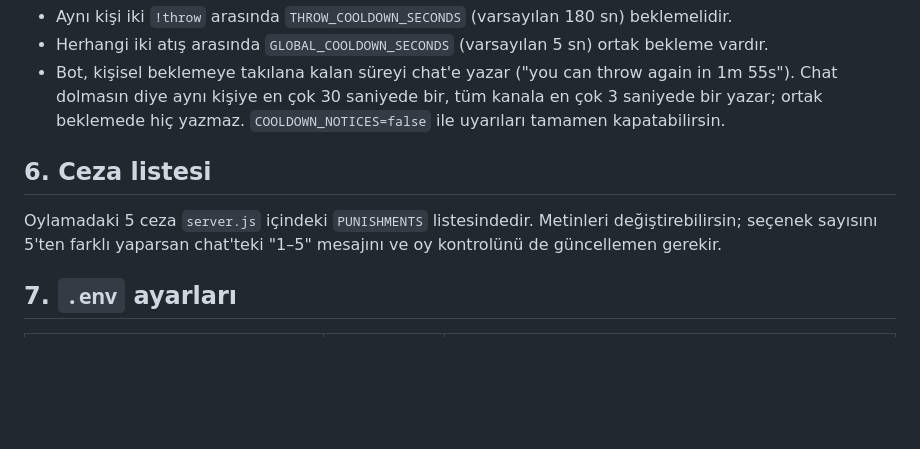
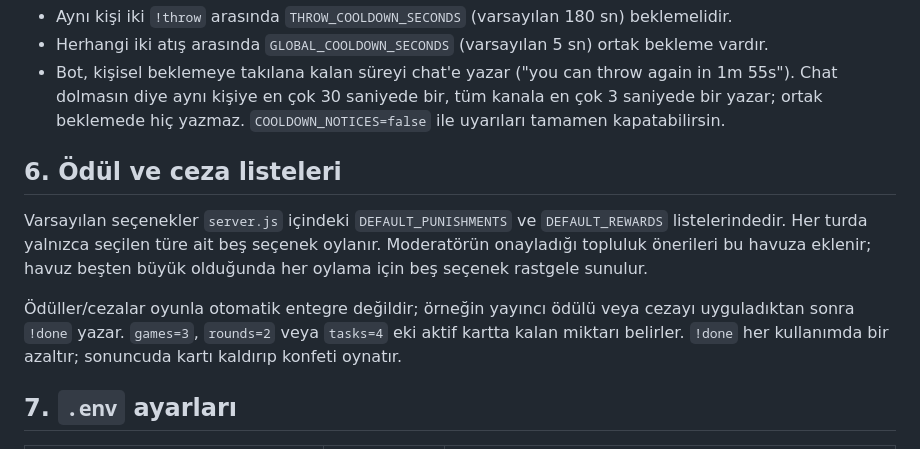
Before and after one commit to izayoissakuya/SakuyaCauldron, a Markdown page: README_TR.md, the part around the change. Drawn GitHub-style; blank space fills up the shorter version.

Commit message:
Document reward lists and manual fulfillment in Turkish

```diff
--- a/README_TR.md
+++ b/README_TR.md
@@ -100,9 +100,11 @@ Sunucu, ekrana düşecek emojiyi engelli listeyle karşılaştırır; engelliyse
 - Herhangi iki atış arasında `GLOBAL_COOLDOWN_SECONDS` (varsayılan 5 sn) ortak bekleme vardır.
 - Bot, kişisel beklemeye takılana kalan süreyi chat'e yazar ("you can throw again in 1m 55s"). Chat dolmasın diye aynı kişiye en çok 30 saniyede bir, tüm kanala en çok 3 saniyede bir yazar; ortak beklemede hiç yazmaz. `COOLDOWN_NOTICES=false` ile uyarıları tamamen kapatabilirsin.
 
-## 6. Ceza listesi
+## 6. Ödül ve ceza listeleri
 
-Oylamadaki 5 ceza `server.js` içindeki `PUNISHMENTS` listesindedir. Metinleri değiştirebilirsin; seçenek sayısını 5'ten farklı yaparsan chat'teki "1–5" mesajını ve oy kontrolünü de güncellemen gerekir.
+Varsayılan seçenekler `server.js` içindeki `DEFAULT_PUNISHMENTS` ve `DEFAULT_REWARDS` listelerindedir. Her turda yalnızca seçilen türe ait beş seçenek oylanır. Moderatörün onayladığı topluluk önerileri bu havuza eklenir; havuz beşten büyük olduğunda her oylama için beş seçenek rastgele sunulur.
+
+Ödüller/cezalar oyunla otomatik entegre değildir; örneğin yayıncı ödülü veya cezayı uyguladıktan sonra `!done` yazar. `games=3`, `rounds=2` veya `tasks=4` eki aktif kartta kalan miktarı belirler. `!done` her kullanımda bir azaltır; sonuncuda kartı kaldırıp konfeti oynatır.
 
 ## 7. `.env` ayarları
 
```
